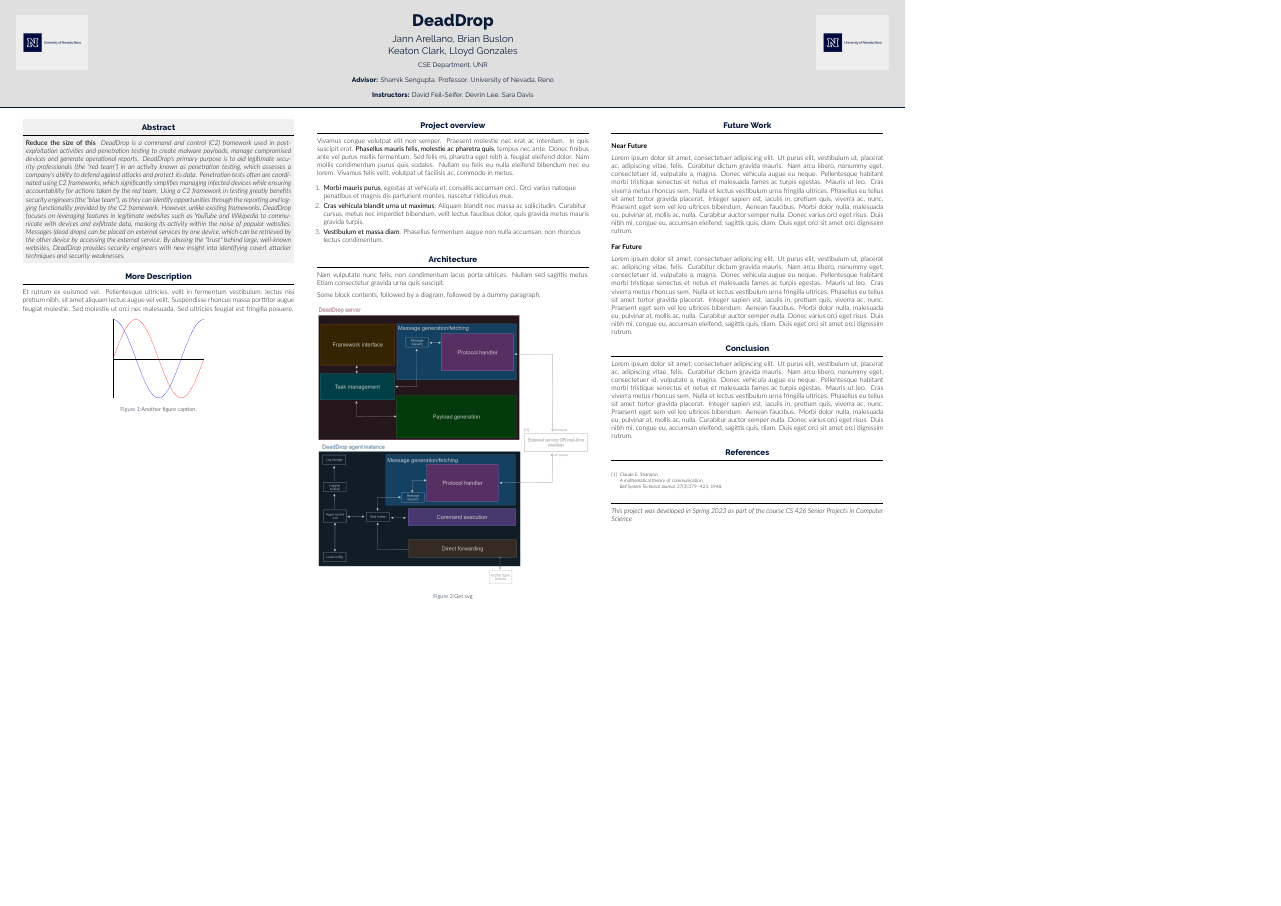
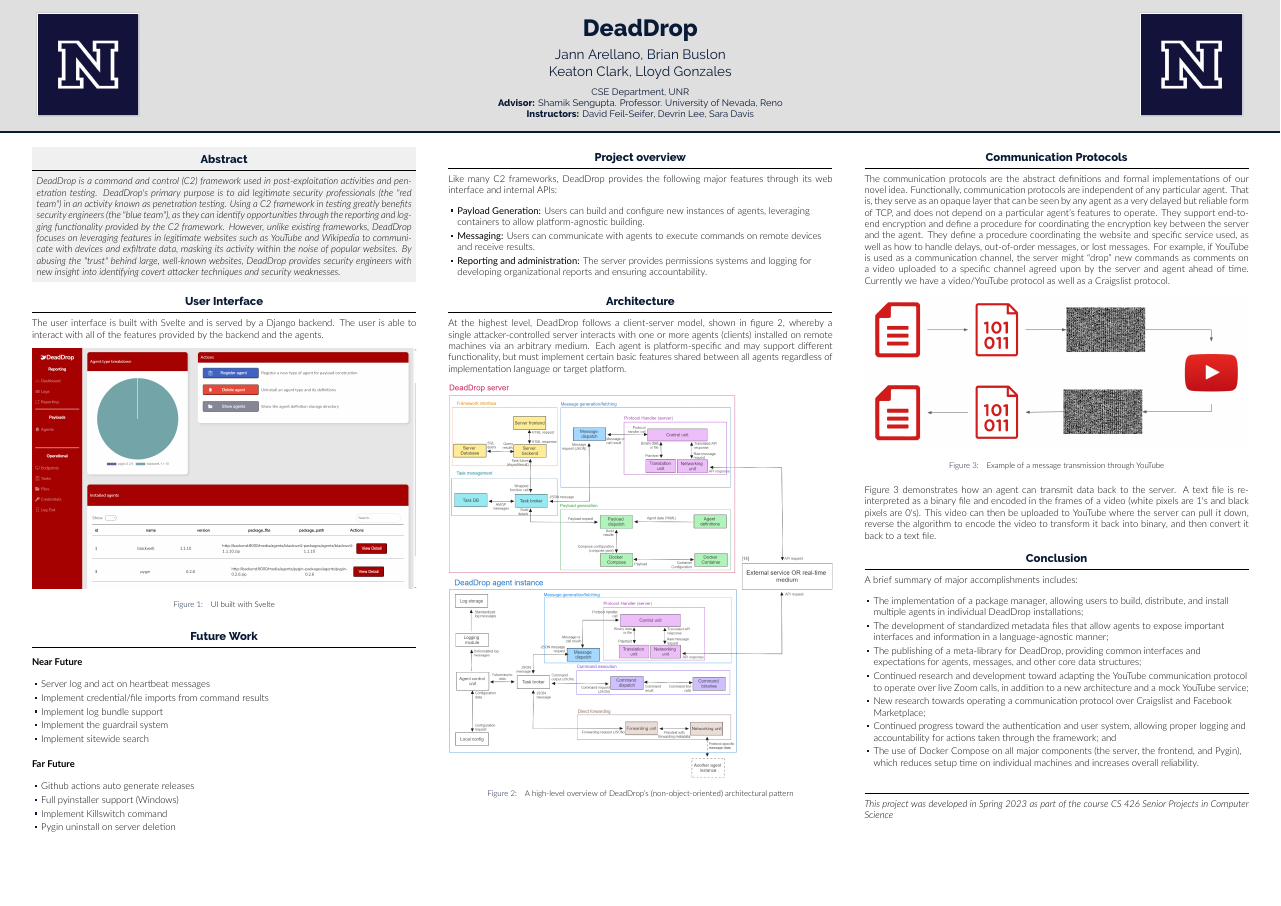
Before and after one commit to unr-deaddrop/Poster, a LaTeX poster (poster.tex, which reads beamerthemegemini.sty): the whole page, the shorter picture padded with empty space. Compiled offline with XeLaTeX.

Commit message:
submission

```diff
--- a/beamerthemegemini.sty
+++ b/beamerthemegemini.sty
@@ -117,7 +117,7 @@
     }
   \end{beamercolorbox}
   \begin{tikzpicture}[remember picture,overlay]
-    \node [anchor=north east, inner sep=3cm] at ([xshift=1.4cm,yshift=1.6cm]current page.north east)     {\includegraphics[height=5cm]{images/unr.png}};
+    \node [anchor=north east, inner sep=3cm] at ([xshift=1.4cm,yshift=2cm]current page.north east)     {\includegraphics[height=10cm]{images/unr.png}};
     \end{tikzpicture}
 }
 
--- a/poster.tex
+++ b/poster.tex
@@ -6,7 +6,7 @@
 
 \usepackage[T1]{fontenc}
 \usepackage{lmodern}
-\usepackage[size=a1,scale=1.0]{beamerposter}
+\usepackage[size=a0,scale=1.0]{beamerposter}
 \usetheme{gemini}
 \usecolortheme{UNR}
 \usepackage{graphicx}
@@ -36,7 +36,7 @@
 
 \author{Jann Arellano, Brian Buslon\\Keaton Clark, Lloyd Gonzales}
 
-\institute[shortinst]{CSE Department, UNR \and \textbf{Advisor:} Shamik Sengupta. Professor. University of Nevada, Reno \and \textbf{Instructors:} David Feil-Seifer, Devrin Lee, Sara Davis}
+\institute[shortinst]{CSE Department, UNR \\ \textbf{Advisor:} Shamik Sengupta. Professor. University of Nevada, Reno \\ \textbf{Instructors:} David Feil-Seifer, Devrin Lee, Sara Davis}
 
 % remove this section if poster is for inhouse project
 \addtobeamertemplate{headline}{}
@@ -44,7 +44,7 @@
     \begin{tikzpicture}[remember picture,overlay]
     % tweak these sizes according to the logo of the company:
     % xshift, yshift, height
-    \node [anchor=north west, inner sep=3cm] at ([xshift=-1.5cm,yshift=1.6cm]current page.north west)     {\includegraphics[height=5cm]{images/unr.png}};
+    \node [anchor=north west, inner sep=3cm] at ([xshift=-1.5cm,yshift=2cm]current page.north west)     {\includegraphics[height=10cm]{images/unr.png}};
     \end{tikzpicture}
 }
 
@@ -62,44 +62,46 @@
 \begin{column}{\colwidth}
 
   \begin{alertblock}{Abstract}
-    \textbf{Reduce the size of this}
     \it{
-      DeadDrop is a command and control (C2) framework used in post-exploitation activities and penetration testing to create malware payloads, manage compromised devices and generate operational reports.
-      DeadDrop's primary purpose is to aid legitimate security professionals (the "red team") in an activity known as penetration testing, which assesses a company's ability to defend against attacks and protect its data.
-      Penetration tests often are coordinated using C2 frameworks, which significantly simplifies managing infected devices while ensuring accountability for actions taken by the red team.
+      DeadDrop is a command and control (C2) framework used in post-exploitation activities and penetration testing.
+      DeadDrop's primary purpose is to aid legitimate security professionals (the "red team") in an activity known as penetration testing.
       Using a C2 framework in testing greatly benefits security engineers (the "blue team"), as they can identify opportunities through the reporting and logging functionality provided by the C2 framework.
       However, unlike existing frameworks, DeadDrop focuses on leveraging features in legitimate websites such as YouTube and Wikipedia to communicate with devices and exfiltrate data, masking its activity within the noise of popular websites.
-      Messages (dead drops) can be placed on external services by one device, which can be retrieved by the other device by accessing the external service.
       By abusing the "trust" behind large, well-known websites, DeadDrop provides security engineers with new insight into identifying covert attacker techniques and security weaknesses.
     }
   \end{alertblock}
 
-  \begin{block}{More Description}
+  \begin{block}{User Interface}
 
-    Et rutrum ex euismod vel. Pellentesque ultricies, velit in fermentum
-    vestibulum, lectus nisi pretium nibh, sit amet aliquam lectus augue vel
-    velit. Suspendisse rhoncus massa porttitor augue feugiat molestie. Sed
-    molestie ut orci nec malesuada. Sed ultricies feugiat est fringilla
-    posuere.
+    The user interface is built with Svelte and is served by a Django backend.
+    The user is able to interact with all of the features provided by the backend and the agents.
 
     \begin{figure}
       \centering
-      \begin{tikzpicture}
-        \begin{axis}[
-            scale only axis,
-            no markers,
-            domain=0:2*pi,
-            samples=100,
-            axis lines=center,
-            axis line style={-},
-            ticks=none]
-          \addplot[red] {sin(deg(x))};
-          \addplot[blue] {cos(deg(x))};
-        \end{axis}
-      \end{tikzpicture}
-      \caption{Another figure caption.}
+      \includegraphics[width=\textwidth]{images/frontend.png}
+      \caption{\quad UI built with Svelte}
+      \label{fig:frontend}
     \end{figure}
 
+  \end{block}
+
+  \begin{block}{Future Work}
+
+    \heading{Near Future}
+      \begin{itemize}
+        \item Server log and act on heartbeat messages
+        \item Implement credential/file imports from command results
+        \item Implement log bundle support
+        \item Implement the guardrail system
+        \item Implement sitewide search
+      \end{itemize}
+    \heading{Far Future}
+      \begin{itemize}
+        \item Github actions auto generate releases
+        \item Full pyinstaller support (Windows)
+        \item Implement Killswitch command
+        \item Pygin uninstall on server deletion
+      \end{itemize}
   \end{block}
 
 
@@ -111,38 +113,29 @@
 
   \begin{block}{Project overview}
 
-    Vivamus congue volutpat elit non semper. Praesent molestie nec erat ac
-    interdum. In quis suscipit erat. \textbf{Phasellus mauris felis, molestie
-    ac pharetra quis}, tempus nec ante. Donec finibus ante vel purus mollis
-    fermentum. Sed felis mi, pharetra eget nibh a, feugiat eleifend dolor. Nam
-    mollis condimentum purus quis sodales. Nullam eu felis eu nulla eleifend
-    bibendum nec eu lorem. Vivamus felis velit, volutpat ut facilisis ac,
-    commodo in metus.
+    Like many C2 frameworks, DeadDrop provides the following major features through its web interface and internal APIs:
 
-    \begin{enumerate}
-      \item \textbf{Morbi mauris purus}, egestas at vehicula et, convallis
-        accumsan orci. Orci varius natoque penatibus et magnis dis parturient
-        montes, nascetur ridiculus mus.
-      \item \textbf{Cras vehicula blandit urna ut maximus}. Aliquam blandit nec
-        massa ac sollicitudin. Curabitur cursus, metus nec imperdiet bibendum,
-        velit lectus faucibus dolor, quis gravida metus mauris gravida turpis.
-      \item \textbf{Vestibulum et massa diam}. Phasellus fermentum augue non
-        nulla accumsan, non rhoncus lectus condimentum.
-    \end{enumerate}
+    \begin{itemize}
+      \item \textbf{Payload Generation:}
+        Users can build and configure new instances of agents, leveraging containers to allow platform-agnostic building.
+      \item \textbf{Messaging:}
+        Users can communicate with agents to execute commands on remote devices and receive results.
+      \item \textbf{Reporting and administration:}
+        The server provides permissions systems and logging for developing organizational reports and ensuring accountability.
+    \end{itemize}
 
   \end{block}
 
   \begin{block}{Architecture}
 
-    Nam vulputate nunc felis, non condimentum lacus porta ultrices. Nullam sed
-    sagittis metus. Etiam consectetur gravida urna quis suscipit.
-
-    Some block contents, followed by a diagram, followed by a dummy paragraph.
+    At the highest level, DeadDrop follows a client-server model, shown in figure \ref{fig:arch}, whereby a single attacker-controlled server interacts with one or more agents (clients) installed on remote machines via an arbitrary medium.
+    Each agent is platform-specific and may support different functionality, but must implement certain basic features shared between all agents regardless of implementation language or target platform.
 
     \begin{figure}
       \centering
       \includegraphics[width=\textwidth]{images/architecture.png}
-      \caption{Get svg}
+      \caption{\quad A high-level overview of DeadDrop’s (non-object-oriented) architectural pattern}
+      \label{fig:arch}
     \end{figure}
 
   \end{block}
@@ -153,28 +146,50 @@
 
 \begin{column}{\colwidth}
 
-  \begin{block}{Future Work}
+  \begin{block}{Communication Protocols}
+    The communication protocols are the abstract definitions and formal implementations of our novel idea. Functionally, communication protocols are independent of any particular agent.
+    That is, they serve as an opaque layer that can be seen by any agent as a very delayed but reliable form of TCP, and does not depend on a particular agent’s features to operate.
+    They support end-to-end encryption and define a procedure for coordinating the encryption key between the server and the agent.
+    They define a procedure coordinating the website and specific service used, as well as how to handle delays, out-of-order messages, or lost messages. For example, if YouTube is used as a communication channel, the server might “drop” new commands as comments on a video uploaded to a specific channel agreed upon by the server and agent ahead of time.
+    Currently we have a video/YouTube protocol as well as a Craigslist protocol.
 
-    \heading{Near Future}
+    \begin{figure}
+      \centering
+      \includegraphics[width=\textwidth]{images/encode.png}
+      \caption{\quad Example of a message transmission through YouTube}
+      \label{fig:encode}
+    \end{figure}
+    Figure \ref{fig:encode} demonstrates how an agent can transmit data back to the server.
+    A text file is re-interpreted as a binary file and encoded in the frames of a video (white pixels are 1's and black pixels are 0's).
+    This video can then be uploaded to YouTube where the server can pull it down, reverse the algorithm to encode the video to transform it back into binary, and then convert it back to a text file.
+  \end{block}
+  \begin{block}{Conclusion}
 
-    \lipsum[1]
+    A brief summary of major accomplishments includes:
+    \begin{itemize}
+      \item
+        The implementation of a package manager, allowing users to build, distribute, and install multiple agents in individual DeadDrop installations;
+      \item
+        The development of standardized metadata files that allow agents to expose important interfaces and information in a language-agnostic manner;
+      \item
+        The publishing of a meta-library for DeadDrop, providing common interfaces and expectations for agents, messages, and other core data structures;
+      \item
+        Continued research and development toward adapting the YouTube communication protocol to operate over live Zoom calls, in addition to a new architecture and a mock YouTube service;
+      \item
+        New research towards operating a communication protocol over Craigslist and Facebook Marketplace;
+      \item
+        Continued progress toward the authentication and user system, allowing proper logging and accountability for actions taken through the framework; and
+      \item
+        The use of Docker Compose on all major components (the server, the frontend, and Pygin), which reduces setup time on individual machines and increases overall reliability.
+    \end{itemize}
 
-    \heading{Far Future}
-
-    \lipsum[1]
 
   \end{block}
 
-  \begin{block}{Conclusion}
-
-    \lipsum[1]
-
-  \end{block}
-
-  \begin{block}{References}
-    \nocite{*}
-    \footnotesize{\bibliographystyle{plain}\bibliography{poster}}
-  \end{block}
+  %\begin{block}{References}
+  %  \nocite{*}
+  %  \footnotesize{\bibliographystyle{plain}\bibliography{poster}}
+  %\end{block}
 
   \begin{block}{}
 
```
Also changed, not shown: main.tex (deleted, +0 -28 lines), images/architecture.png, images/encode.png (added), images/frontend.png (added), images/image-creation.png (added), images/unr.png.
